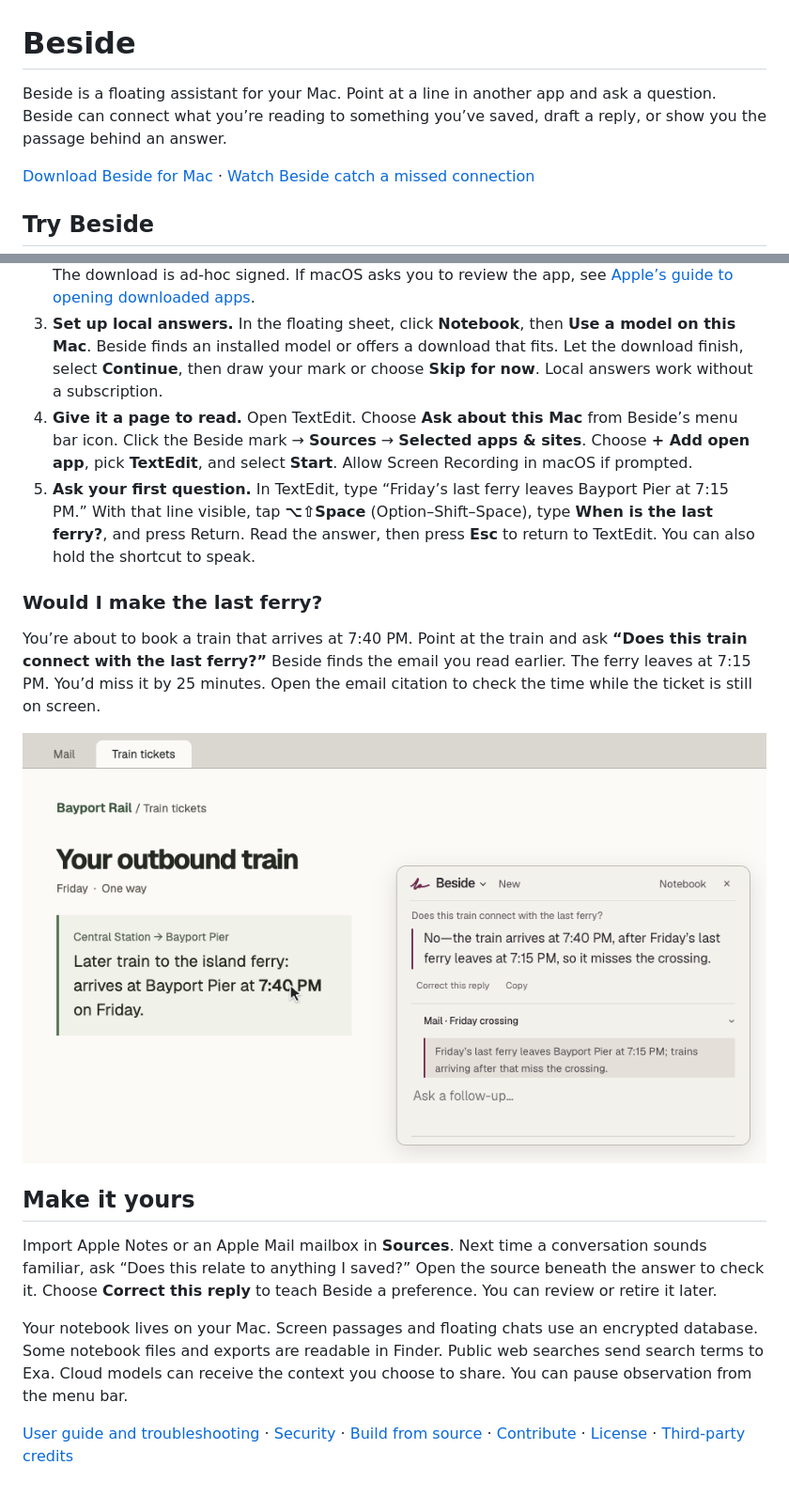
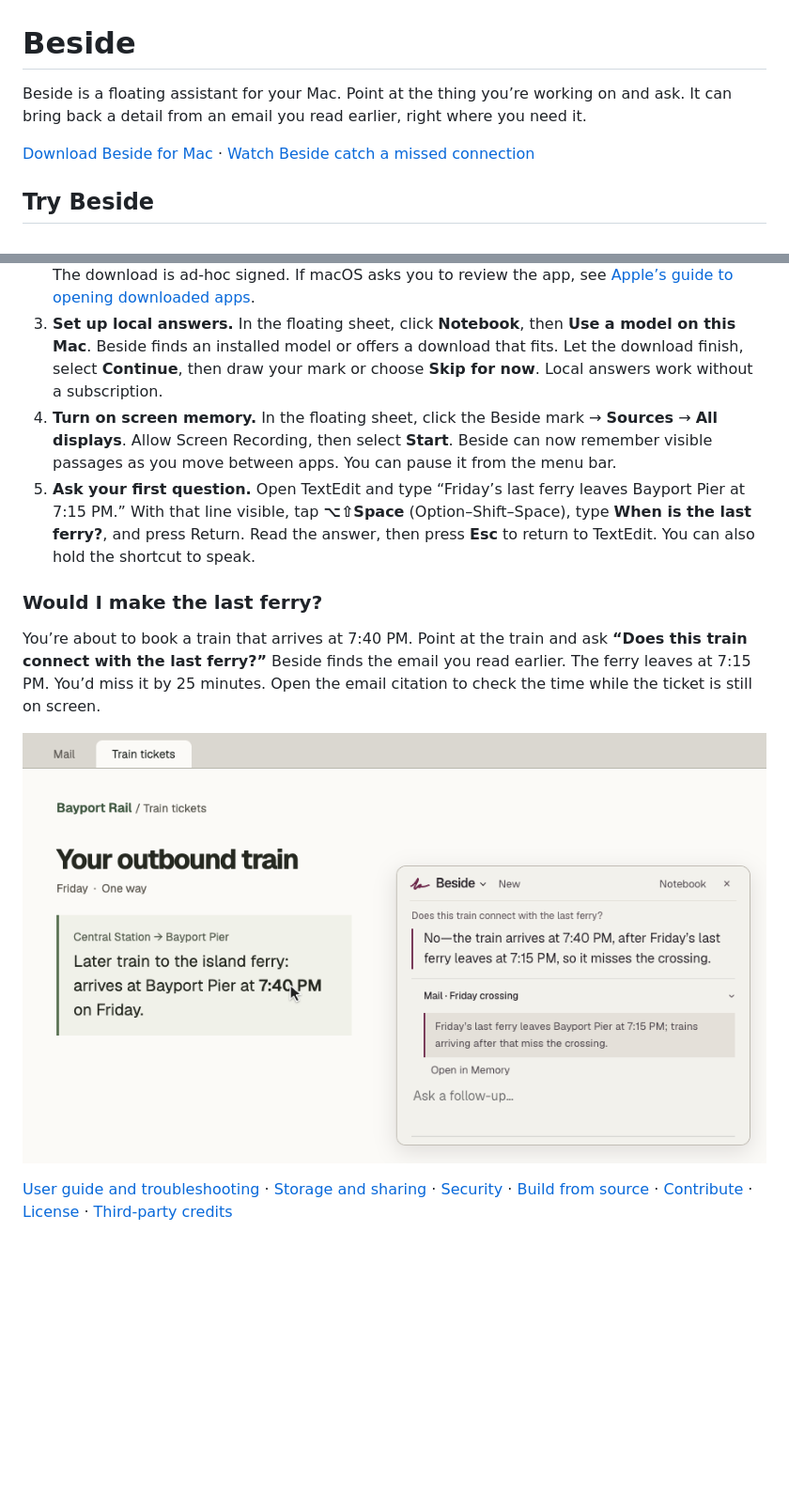
Before and after one commit to pranavdulepet/beside, a Markdown page: README.md, 2 parts joined by grey strips. Shown at 94% size. GitHub-like rendering; pictures changed too: docs/media/ferry-connection.png; blank space fills up the shorter version.

Commit message:
Keep the floating reply and its source together

```diff
--- a/README.md
+++ b/README.md
@@ -1,6 +1,6 @@
 # Beside
 
-Beside is a floating assistant for your Mac. Point at a line in another app and ask a question. Beside can connect what you’re reading to something you’ve saved, draft a reply, or show you the passage behind an answer.
+Beside is a floating assistant for your Mac. Point at the thing you’re working on and ask. It can bring back a detail from an email you read earlier, right where you need it.
 
 [Download Beside for Mac](https://github.com/pranavdulepet/beside/releases/latest/download/Beside-macOS.zip) · [Watch Beside catch a missed connection](docs/walkthroughs.md)
 
@@ -9,8 +9,8 @@ Beside is a floating assistant for your Mac. Point at a line in another app and
 1. **Check your Mac.** Open the Apple menu → **About This Mac**. You’ll need an Apple M-series chip and macOS 14 or later. The built-in model downloads need at least 16 GB of memory.
 2. **Open Beside.** Double-click the downloaded ZIP, drag **Beside** to **Applications**, then open it. The download is ad-hoc signed. If macOS asks you to review the app, see [Apple’s guide to opening downloaded apps](https://support.apple.com/en-us/102445).
 3. **Set up local answers.** In the floating sheet, click **Notebook**, then **Use a model on this Mac**. Beside finds an installed model or offers a download that fits. Let the download finish, select **Continue**, then draw your mark or choose **Skip for now**. Local answers work without a subscription.
-4. **Give it a page to read.** Open TextEdit. Choose **Ask about this Mac** from Beside’s menu bar icon. Click the Beside mark → **Sources** → **Selected apps & sites**. Choose **+ Add open app**, pick **TextEdit**, and select **Start**. Allow Screen Recording in macOS if prompted.
-5. **Ask your first question.** In TextEdit, type “Friday’s last ferry leaves Bayport Pier at 7:15 PM.” With that line visible, tap **⌥⇧Space** (Option–Shift–Space), type **When is the last ferry?**, and press Return. Read the answer, then press **Esc** to return to TextEdit. You can also hold the shortcut to speak.
+4. **Turn on screen memory.** In the floating sheet, click the Beside mark → **Sources** → **All displays**. Allow Screen Recording, then select **Start**. Beside can now remember visible passages as you move between apps. You can pause it from the menu bar.
+5. **Ask your first question.** Open TextEdit and type “Friday’s last ferry leaves Bayport Pier at 7:15 PM.” With that line visible, tap **⌥⇧Space** (Option–Shift–Space), type **When is the last ferry?**, and press Return. Read the answer, then press **Esc** to return to TextEdit. You can also hold the shortcut to speak.
 
 ### Would I make the last ferry?
 
@@ -18,10 +18,4 @@ You’re about to book a train that arrives at 7:40 PM. Point at the train and a
 
 [![Beside checks the train arrival against the ferry operator’s email.](docs/media/ferry-connection.png)](docs/walkthroughs.md)
 
-## Make it yours
-
-Import Apple Notes or an Apple Mail mailbox in **Sources**. Next time a conversation sounds familiar, ask “Does this relate to anything I saved?” Open the source beneath the answer to check it. Choose **Correct this reply** to teach Beside a preference. You can review or retire it later.
-
-Your notebook lives on your Mac. Screen passages and floating chats use an encrypted database. Some notebook files and exports are readable in Finder. Public web searches send search terms to Exa. Cloud models can receive the context you choose to share. You can pause observation from the menu bar.
-
-[User guide and troubleshooting](docs/guide.md) · [Security](SECURITY.md) · [Build from source](docs/development.md) · [Contribute](CONTRIBUTING.md) · [License](LICENSE) · [Third-party credits](licenses/)
+[User guide and troubleshooting](docs/guide.md) · [Storage and sharing](docs/guide.md#where-your-data-lives) · [Security](SECURITY.md) · [Build from source](docs/development.md) · [Contribute](CONTRIBUTING.md) · [License](LICENSE) · [Third-party credits](licenses/)
```
Also changed, not shown: docs/guide.md (+20 -3 lines), docs/walkthroughs.md (+2 -2 lines), 8 other files.
